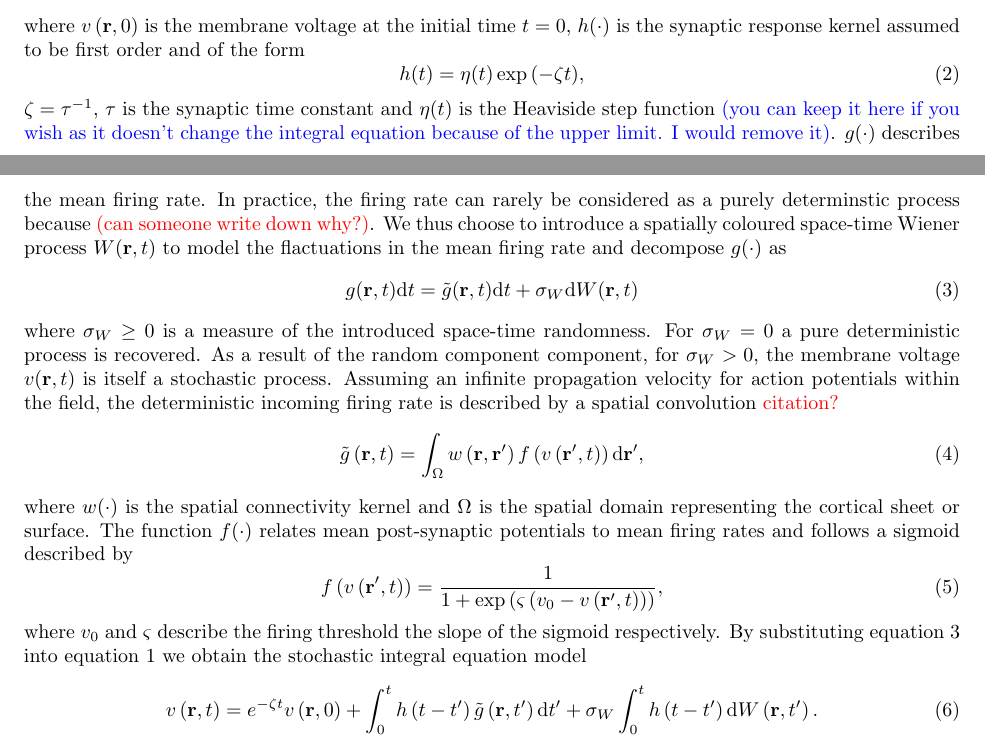
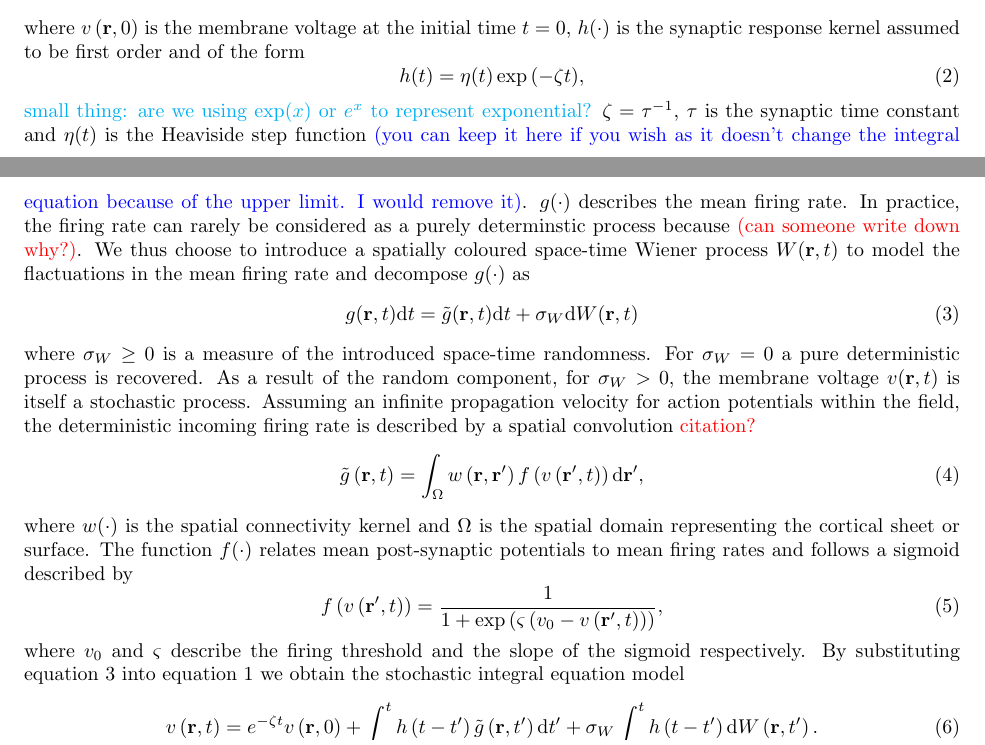
Before and after one commit to mikedewar/BrainIDE, a LaTeX paper (ltx/data_paper/DataPaper.tex): two parts of pages 1 and 2 of 16, joined at a grey line, cut so that both start at the same text. Compiled offline with pdfLaTeX.

Commit message:
Arranged some typos

```diff
--- a/ltx/data_paper/DataPaper.tex
+++ b/ltx/data_paper/DataPaper.tex
@@ -55,6 +55,7 @@
 \newcommand{\dean}[1]{\textsf{\emph{\textbf{\textcolor{red}{#1}}}}}
 \newcommand{\red}{\textcolor{red}}
 \newcommand{\blue}{\textcolor{blue}}
+\newcommand{\cyan}{\textcolor{cyan}}
 
 \title{Towards Patient-Specific Neural Field Modeling using Micro-Electrode Data}
 \author{In no specific order: Parham Aram, Dean R. Freestone, Kenneth Scerri, Michael Dewar,\\
@@ -105,11 +106,12 @@ where $v\left( {\mathbf{r},0} \right)$ is the membrane voltage at the initial ti
 \begin{equation}
 	\label{SynapticRespKernel} h(t) = \eta(t)\exp{\left(-\zeta t\right)},
 \end{equation}
+\cyan{small thing: are we using $\exp(x)$ or $e^x$ to represent exponential?}
 $\zeta=\tau^{-1}$, $\tau$ is the synaptic time constant and $\eta(t)$ is the Heaviside step function \blue{(you can keep it here if you wish as it doesn't change the integral equation because of the upper limit. I would remove it)}. $g(\cdot)$ describes the mean firing rate. In practice, the firing rate can rarely be considered as a purely determinstic process because \red{(can someone write down why?)}. We thus choose to introduce a spatially coloured space-time Wiener process $W(\mathbf{r},t)$ to model the flactuations in the mean firing rate and decompose $g(\cdot)$ as
 \begin{equation}\label{DecompositionOfg}
 g(\mathbf{r},t)\textrm{d}t = \tilde{g}(\mathbf{r},t)\textrm{d}t + \sigma_W \textrm{d}W(\mathbf{r},t)
 \end{equation}
-where $\sigma_W \ge 0$ is a measure of the introduced space-time randomness. For $\sigma_W = 0$ a pure deterministic process is recovered. As a result of the random component component, for $\sigma_W > 0$, the membrane voltage $v(\mathbf{r},t)$ is itself a stochastic process. Assuming an infinite propagation velocity for action potentials within the field, the deterministic incoming firing rate is described by a spatial convolution \red{citation?}
+where $\sigma_W \ge 0$ is a measure of the introduced space-time randomness. For $\sigma_W = 0$ a pure deterministic process is recovered. As a result of the random component, for $\sigma_W > 0$, the membrane voltage $v(\mathbf{r},t)$ is itself a stochastic process. Assuming an infinite propagation velocity for action potentials within the field, the deterministic incoming firing rate is described by a spatial convolution \red{citation?}
 \begin{equation}
 	\label{RateBasedInteractions} \tilde{g}\left( \mathbf{r},t \right) = \int_\Omega {w\left( \mathbf{r},\mathbf{r}' \right)f\left( v\left( \mathbf{r}',t \right) \right)\textrm{d}\mathbf{r}'},
 \end{equation}
@@ -117,7 +119,7 @@ where $w(\cdot)$ is the spatial connectivity kernel and $\Omega$ is the spatial
 \begin{equation}
 	\label{ActivationFunction} f\left( v\left( \mathbf{r}', t \right) \right) = \frac{1}{1 + \exp \left( \varsigma \left( v_0 - v\left(\mathbf{r}',t\right) \right) \right)},
 \end{equation}
-where $v_0$ and $\varsigma$ describe the firing threshold the slope of the sigmoid respectively.
+where $v_0$ and $\varsigma$ describe the firing threshold and the slope of the sigmoid respectively.
 By substituting equation~\ref{DecompositionOfg} into equation~\ref{SpikesToPotential} we obtain the stochastic integral equation model
 \begin{equation}
 	\label{StochasticModel} v\left(\mathbf{r},t\right) = e^{-\zeta t}v\left( {\mathbf{r},0} \right) +
```
Also changed, not shown: ltx/data_paper/DataPaper.tex (2 more changed lines).
